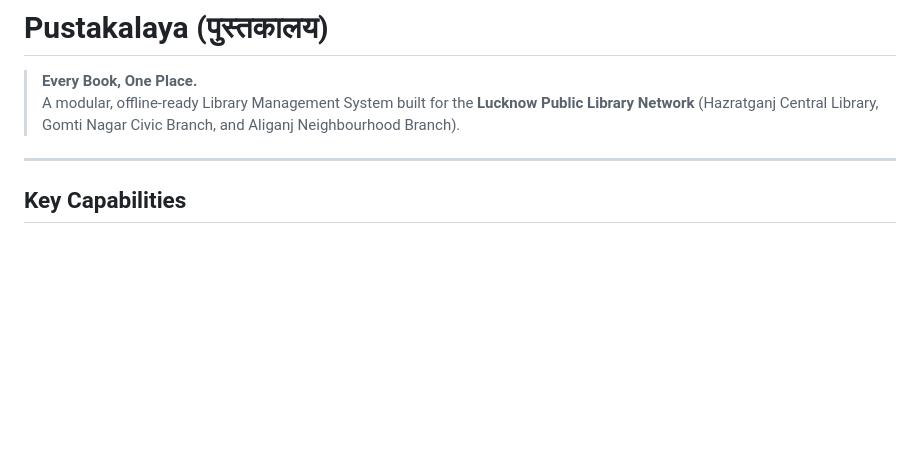
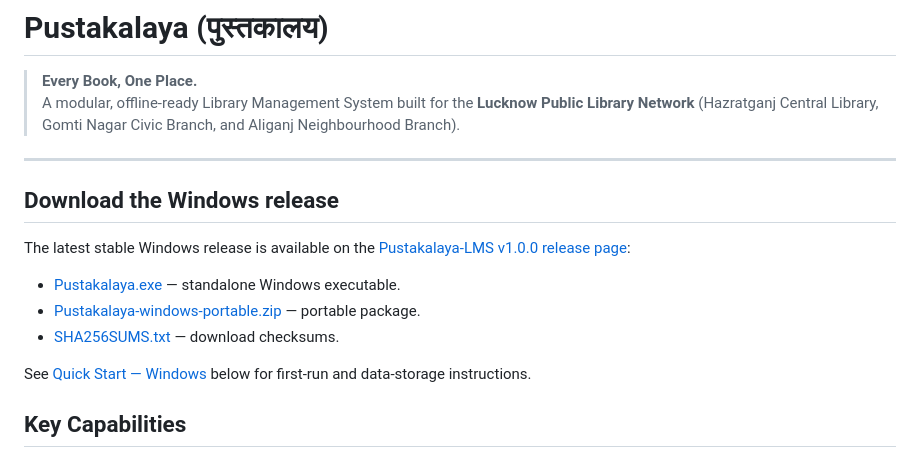
Before and after one commit to hmmlavi/Pustakalaya-LMS, a Markdown page: README.md, the part around the change. GitHub-like rendering; blank space fills up the shorter version.

Commit message:
docs: add Windows release downloads

```diff
--- a/README.md
+++ b/README.md
@@ -4,6 +4,16 @@
 > A modular, offline-ready Library Management System built for the **Lucknow Public Library Network** (Hazratganj Central Library, Gomti Nagar Civic Branch, and Aliganj Neighbourhood Branch).
 
 ---
+
+## Download the Windows release
+
+The latest stable Windows release is available on the [Pustakalaya-LMS v1.0.0 release page](https://github.com/hmmlavi/Pustakalaya-LMS/releases/tag/v1.0.0):
+
+- [Pustakalaya.exe](https://github.com/hmmlavi/Pustakalaya-LMS/releases/download/v1.0.0/Pustakalaya.exe) — standalone Windows executable.
+- [Pustakalaya-windows-portable.zip](https://github.com/hmmlavi/Pustakalaya-LMS/releases/download/v1.0.0/Pustakalaya-windows-portable.zip) — portable package.
+- [SHA256SUMS.txt](https://github.com/hmmlavi/Pustakalaya-LMS/releases/download/v1.0.0/SHA256SUMS.txt) — download checksums.
+
+See [Quick Start — Windows](#quick-start--windows-powershell) below for first-run and data-storage instructions.
 
 ## Key Capabilities
 
```
